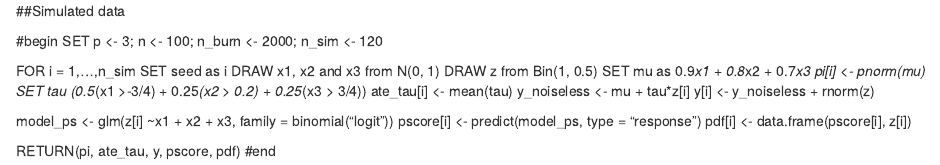
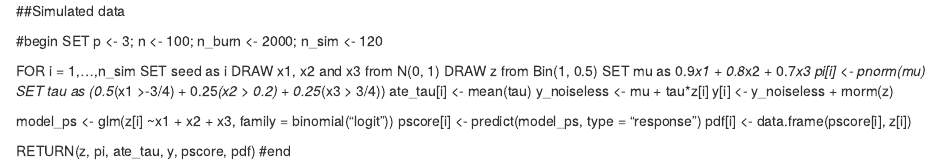
Before and after one commit to AshwiniKV/TEHReview---MRC-CTU, an R Markdown document (completeoverlap_data.Rmd): the page in a window 1100 px wide, from its top. Rendered offline with R 4.5, knitr and Pandoc, with nearby package versions.

Commit message:
Update completeoverlap_data.Rmd

```diff
--- a/completeoverlap_data.Rmd
+++ b/completeoverlap_data.Rmd
@@ -9,7 +9,7 @@ FOR i = 1,...,n_sim
   DRAW z from Bin(1, 0.5)
   SET mu as 0.9*x1 + 0.8*x2 + 0.7*x3
   pi[i] <- pnorm(mu)
-  SET tau (0.5*(x1 >-3/4) + 0.25*(x2 > 0.2) + 0.25*(x3 > 3/4))
+  SET tau as (0.5*(x1 >-3/4) + 0.25*(x2 > 0.2) + 0.25*(x3 > 3/4))
   ate_tau[i] <- mean(tau)
   y_noiseless <- mu + tau*z[i]
   y[i] <- y_noiseless + rnorm(z)
@@ -18,5 +18,5 @@ FOR i = 1,...,n_sim
   pscore[i] <- predict(model_ps, type = "response")
   pdf[i] <- data.frame(pscore[i], z[i])
 
-RETURN(pi, ate_tau, y, pscore, pdf)
+RETURN(z, pi, ate_tau, y, pscore, pdf)
 #end
```
